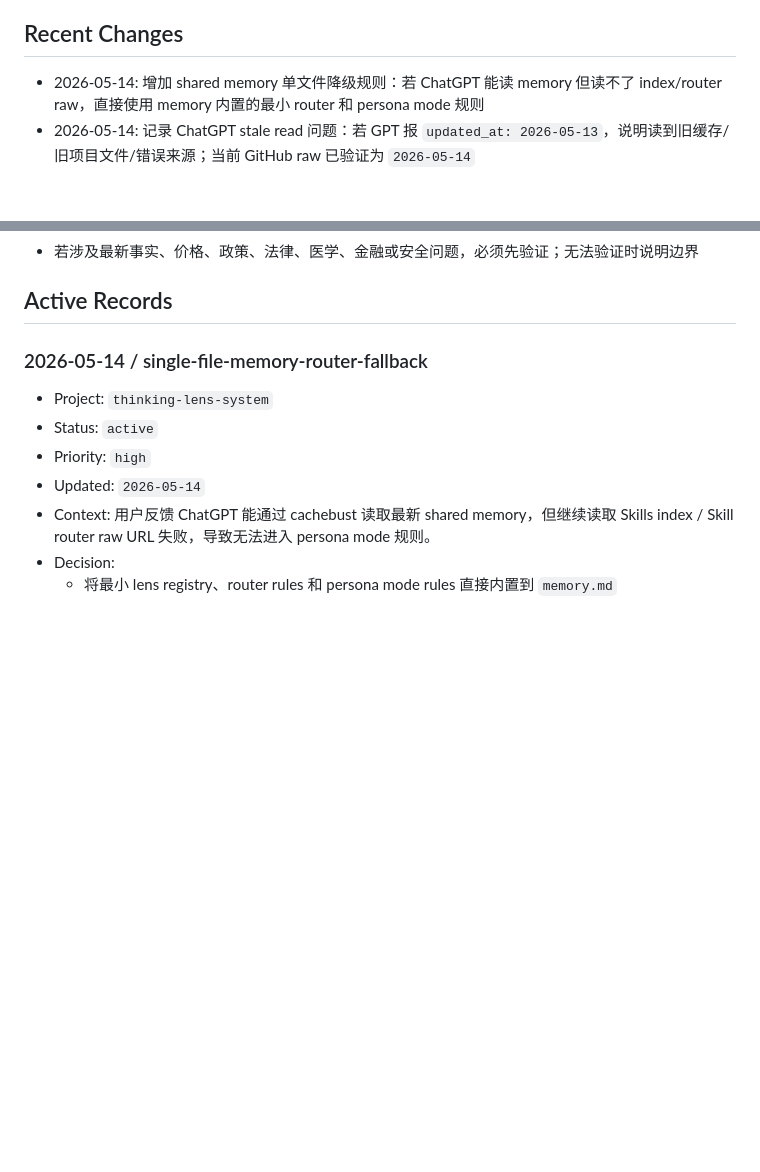
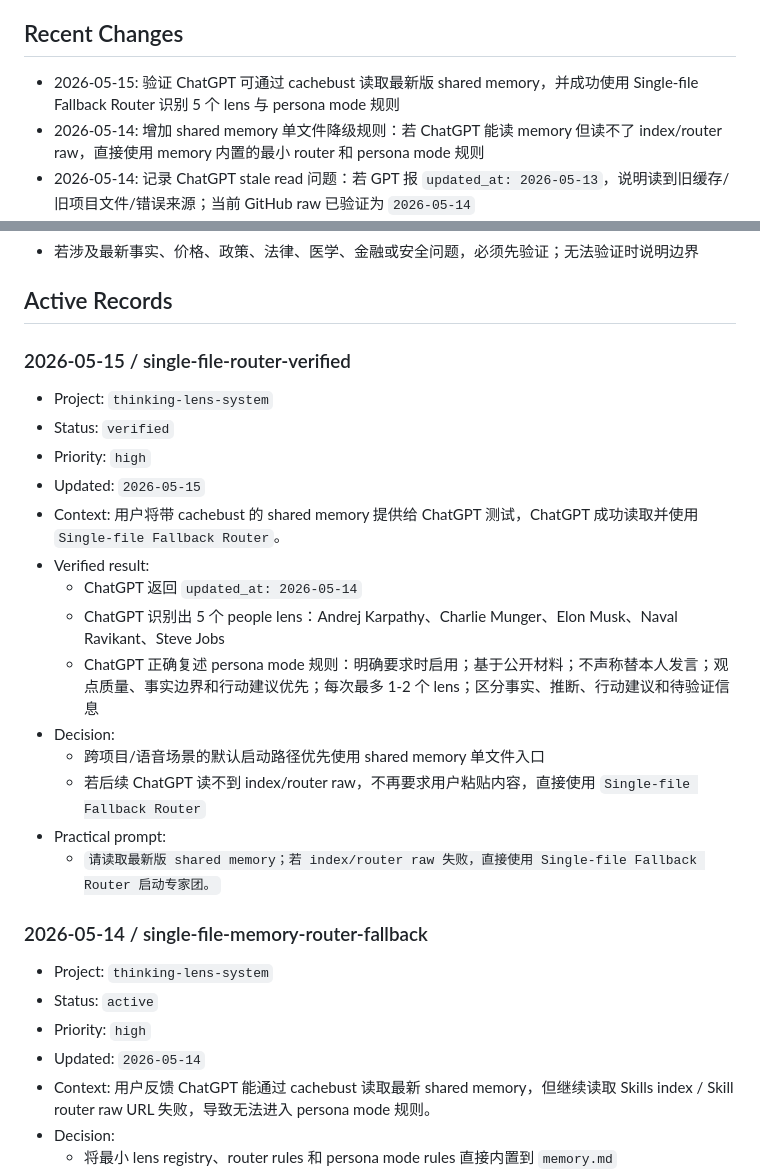
Before and after one commit to xcheese/flux, a Markdown page: 90_system/shared_memory/memory.md, 2 parts joined by grey strips. Rendered like a GitHub page; blank space fills up the shorter version.

Commit message:
Record single-file router verification

```diff
--- a/90_system/shared_memory/memory.md
+++ b/90_system/shared_memory/memory.md
@@ -34,6 +34,7 @@ status: active
 
 ## Recent Changes
 
+- 2026-05-15: 验证 ChatGPT 可通过 cachebust 读取最新版 shared memory，并成功使用 Single-file Fallback Router 识别 5 个 lens 与 persona mode 规则
 - 2026-05-14: 增加 shared memory 单文件降级规则：若 ChatGPT 能读 memory 但读不了 index/router raw，直接使用 memory 内置的最小 router 和 persona mode 规则
 - 2026-05-14: 记录 ChatGPT stale read 问题：若 GPT 报 `updated_at: 2026-05-13`，说明读到旧缓存/旧项目文件/错误来源；当前 GitHub raw 已验证为 `2026-05-14`
 - 2026-05-14: 记录 ChatGPT 访问限制：项目指令只提供规则，不赋予联网/GitHub 访问能力；若 raw 读取失败，应检查 Web/GitHub connector 或改用项目文件/自定义 GPT
@@ -132,6 +133,23 @@ Routing rules:
 - 若涉及最新事实、价格、政策、法律、医学、金融或安全问题，必须先验证；无法验证时说明边界
 
 ## Active Records
+
+### 2026-05-15 / single-file-router-verified
+
+- Project: `thinking-lens-system`
+- Status: `verified`
+- Priority: `high`
+- Updated: `2026-05-15`
+- Context: 用户将带 cachebust 的 shared memory 提供给 ChatGPT 测试，ChatGPT 成功读取并使用 `Single-file Fallback Router`。
+- Verified result:
+  - ChatGPT 返回 `updated_at: 2026-05-14`
+  - ChatGPT 识别出 5 个 people lens：Andrej Karpathy、Charlie Munger、Elon Musk、Naval Ravikant、Steve Jobs
+  - ChatGPT 正确复述 persona mode 规则：明确要求时启用；基于公开材料；不声称替本人发言；观点质量、事实边界和行动建议优先；每次最多 1-2 个 lens；区分事实、推断、行动建议和待验证信息
+- Decision:
+  - 跨项目/语音场景的默认启动路径优先使用 shared memory 单文件入口
+  - 若后续 ChatGPT 读不到 index/router raw，不再要求用户粘贴内容，直接使用 `Single-file Fallback Router`
+- Practical prompt:
+  - `请读取最新版 shared memory；若 index/router raw 失败，直接使用 Single-file Fallback Router 启动专家团。`
 
 ### 2026-05-14 / single-file-memory-router-fallback
 
```
Also changed, not shown: other parts of 90_system/shared_memory/memory.md (+2 -2 lines).
